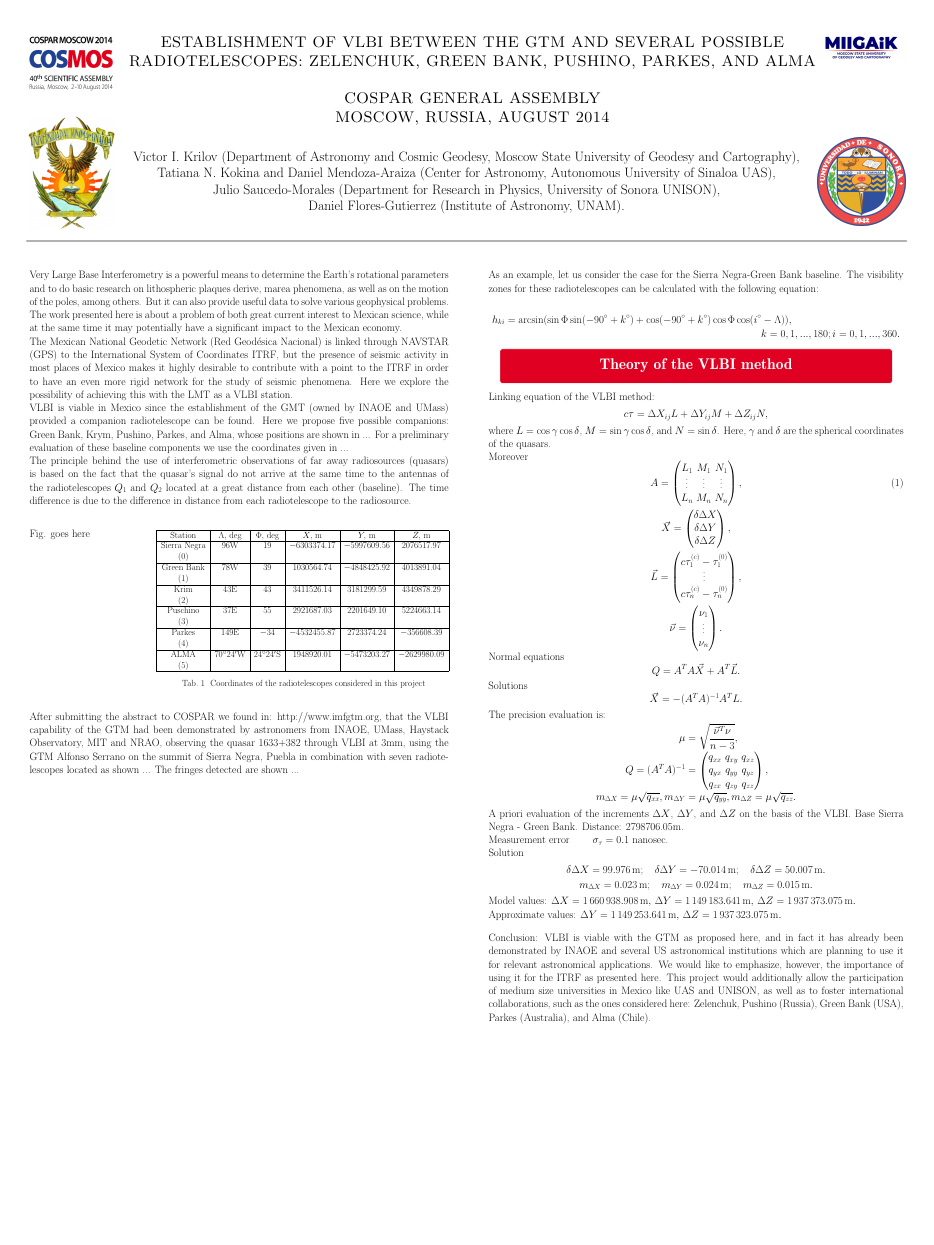
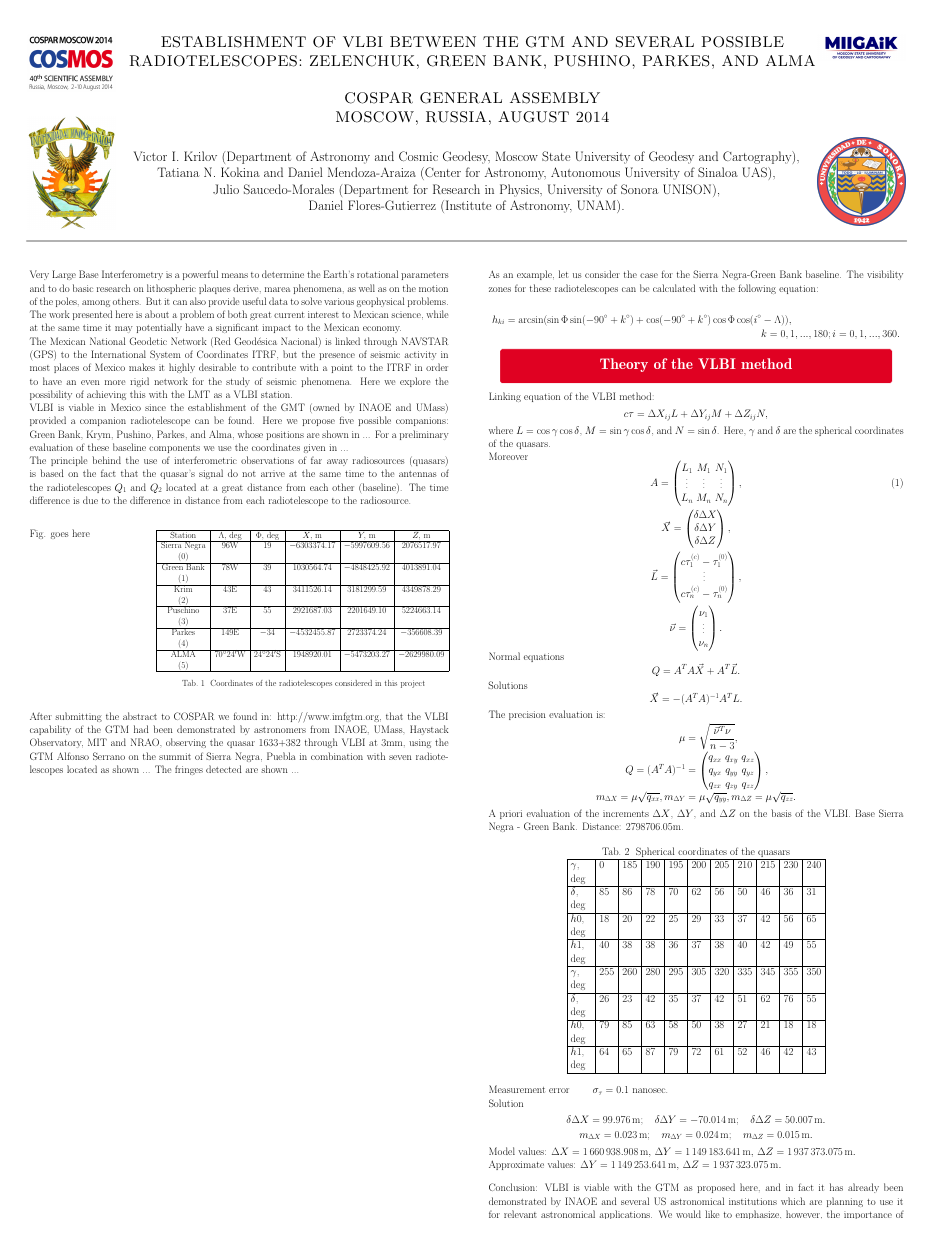
Before and after one commit to elabundis/COSPAR_2014, a LaTeX poster (main.tex): the whole page. Compiled offline with pdfLaTeX; a LaTeX package or settings file that is missing is left out.

Commit message:
Add table 2

```diff
--- a/main.tex
+++ b/main.tex
@@ -230,6 +230,36 @@ A priori evaluation of the increments $\Delta X$, $\Delta Y$, and $\Delta Z$ on
 Base Sierra Negra - Green Bank.
 Distance: 2798706.05m.
 
+% Table
+% Give the table more room
+\vspace{1em}
+\begin{center}
+	{\renewcommand{\arraystretch}{1.0}
+		\renewcommand{\tabcolsep}{0.4cm}
+		\begin{tabular}{|p{2cm}|l|l|l|l|l|l|l|l|l|l|}
+			\multicolumn{11}{c}
+			{Tab.~2\space\space Spherical coordinates of the quasars} \\
+			\hline
+			$\gamma$, deg &
+			0 & 185 & 190 & 195 & 200 & 205 & 210 & 215 & 230 & 240 \\ \hline
+			$\delta$, deg &
+			85 & 86 & 78 & 70 & 62 & 56 & 50 & 46 & 36 & 31 \\ \hline
+			$h0$, deg &
+			18 & 20 & 22 & 25 & 29 & 33 & 37 & 42 & 56 & 65 \\ \hline
+			$h1$, deg &
+			40 & 38 & 38 & 36 & 37 & 38 & 40 & 42 & 49 & 55 \\ \hline
+			$\gamma$, deg &
+			255 & 260 & 280 & 295 & 305 & 320 & 335 & 345 & 355 & 350 \\ \hline
+			$\delta$, deg &
+			26 & 23 & 42 & 35 & 37 & 42 & 51 & 62 & 76 & 55 \\ \hline
+			$h0$, deg &
+			79 & 85 & 63 & 58 & 50 & 38 & 27 & 21 & 18 & 18 \\ \hline
+			$h1$, deg &
+			64 & 65 & 87 & 79 & 72 & 61 & 52 & 46 & 42 & 43 \\ \hline
+	\end{tabular}}
+\end{center}
+\vspace{1em}
+
 Measurement error \qquad $\sigma_\tau = 0.1$~nanosec. \\
 Solution
 \begin{IEEEeqnarray*}{C}
```
